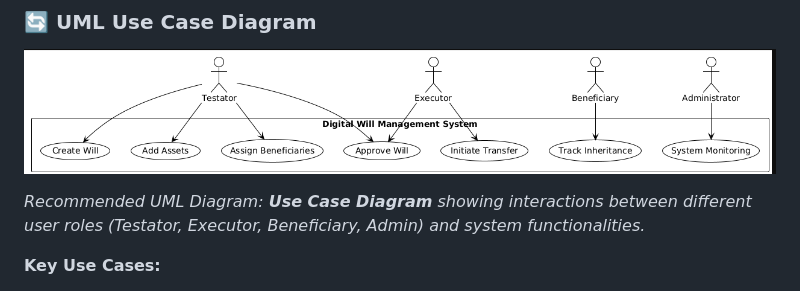
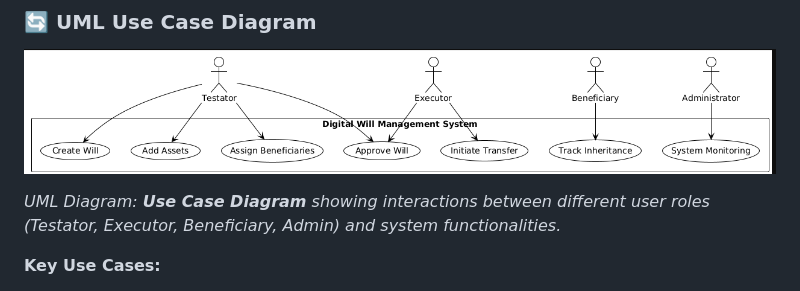
Before and after one commit to irihojeff/digital-will-management, a Markdown page: README.md, the part around the change. Rendered like a GitHub page.

Commit message:
finalizing for presentation

```diff
--- a/README.md
+++ b/README.md
@@ -61,7 +61,7 @@ The Digital Will Management System addresses the critical need for secure, trans
 ![Digital Will Management System - Use Case Diagram](screenshots/use_case_diagram.png)
 
 
-*Recommended UML Diagram: **Use Case Diagram** showing interactions between different user roles (Testator, Executor, Beneficiary, Admin) and system functionalities.*
+*UML Diagram: **Use Case Diagram** showing interactions between different user roles (Testator, Executor, Beneficiary, Admin) and system functionalities.*
 
 **Key Use Cases:**
 - Testator: Create Will, Add Assets, Assign Beneficiaries, Approve Will
```
